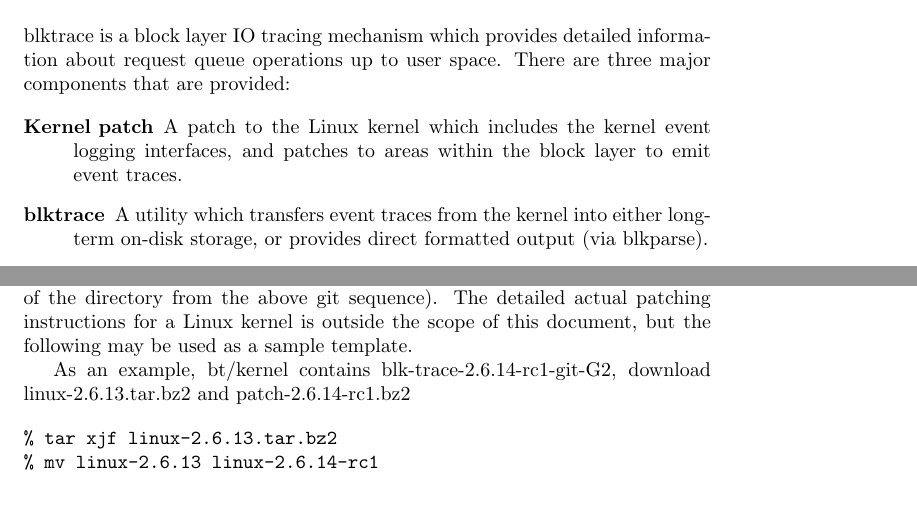
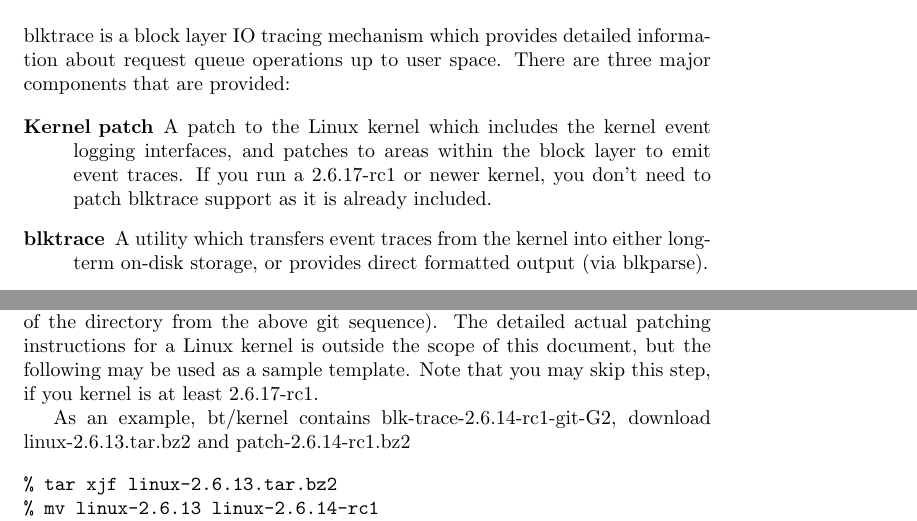
Before and after one commit to sdsc/blktrace, a LaTeX document (doc/blktrace.tex): two parts of pages 1 and 2 of 18, joined at a grey line, cut so that both start at the same text, the shorter picture padded with empty space. Compiled offline with pdfLaTeX.

Commit message:
[PATCH] Update references to kernel patch and its inclusion in mainline

```diff
--- a/doc/blktrace.tex
+++ b/doc/blktrace.tex
@@ -35,7 +35,8 @@
 \begin{description}
   \item[Kernel patch] A patch to the Linux kernel which includes the
   kernel event logging interfaces, and patches to areas within the block
-  layer to emit event traces.
+  layer to emit event traces. If you run a 2.6.17-rc1 or newer kernel,
+  you don't need to patch blktrace support as it is already included.
 
   \item[blktrace] A utility which transfers event traces from the kernel
   into either long-term on-disk storage, or provides direct formatted
@@ -75,6 +76,7 @@
 \emph{bt} is the name of the directory from the above git sequence). The
 detailed actual patching instructions for a Linux kernel is outside the
 scope of this document, but the following may be used as a sample template.
+Note that you may skip this step, if you kernel is at least 2.6.17-rc1.
 
 As an example, bt/kernel contains blk-trace-2.6.14-rc1-git-G2, download
 linux-2.6.13.tar.bz2 and patch-2.6.14-rc1.bz2
```
Also changed, not shown: 1 other file.
